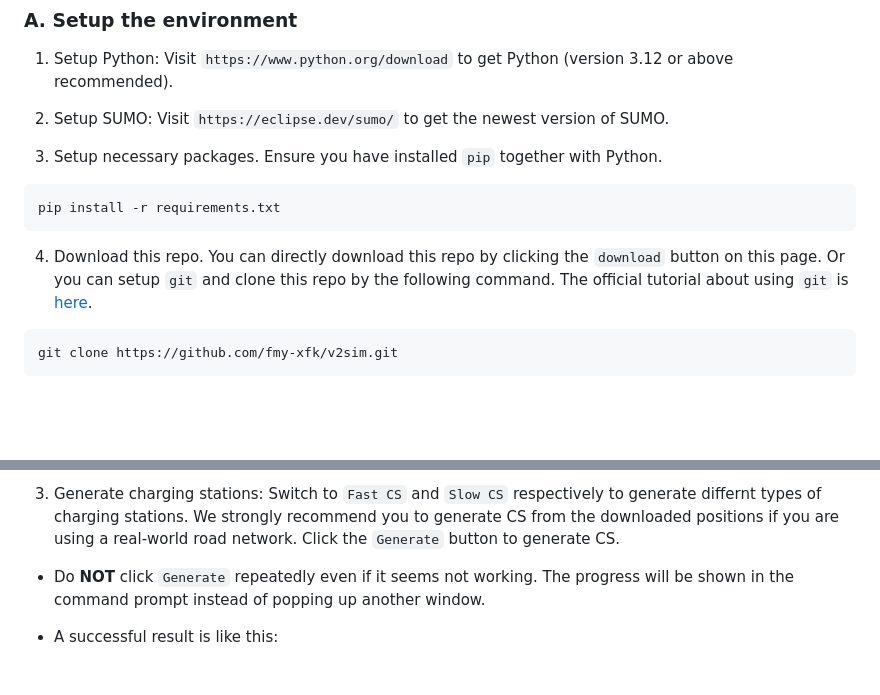
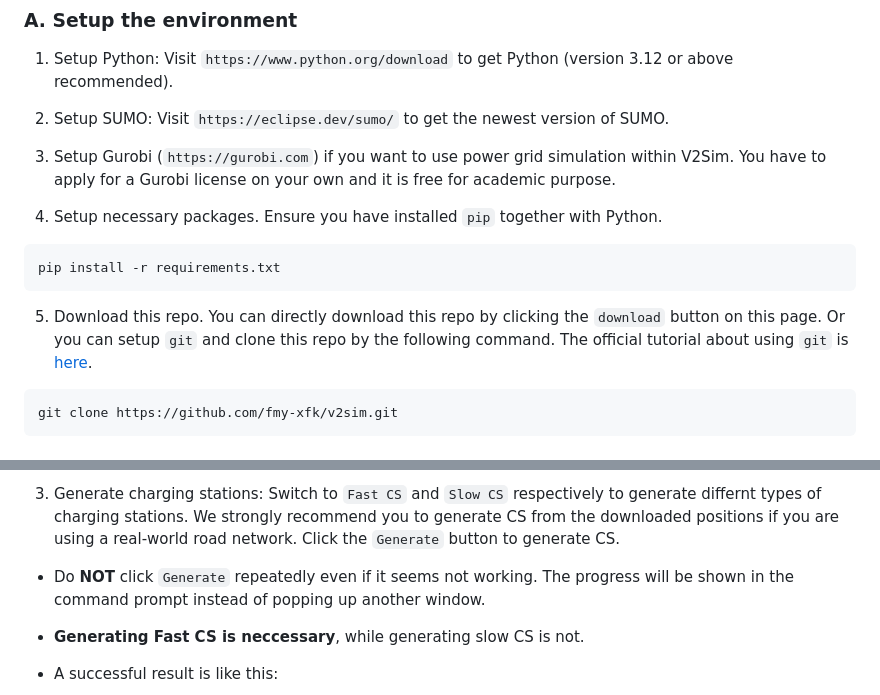
Before and after one commit to hesl-seu/v2sim, a Markdown page: readme.md, 2 parts joined by grey strips. Rendered like a GitHub page; blank space fills up the shorter version.

````diff
--- a/readme.md
+++ b/readme.md
@@ -14,12 +14,14 @@ V2Sim is a microscopic V2G simulation platform in urban power and transportation
 
 2. Setup SUMO: Visit `https://eclipse.dev/sumo/` to get the newest version of SUMO.
 
-3. Setup necessary packages. Ensure you have installed `pip` together with Python.
+3. Setup Gurobi (`https://gurobi.com`) if you want to use power grid simulation within V2Sim. You have to apply for a Gurobi license on your own and it is free for academic purpose.
+
+4. Setup necessary packages. Ensure you have installed `pip` together with Python.
 ```bash
 pip install -r requirements.txt
 ```
 
-4. Download this repo. You can directly download this repo by clicking the `download` button on this page. Or you can setup `git` and clone this repo by the following command. The official tutorial about using `git` is [here](https://git-scm.com/book/en/v2/Getting-Started-Installing-Git).
+5. Download this repo. You can directly download this repo by clicking the `download` button on this page. Or you can setup `git` and clone this repo by the following command. The official tutorial about using `git` is [here](https://git-scm.com/book/en/v2/Getting-Started-Installing-Git).
 ```bash
 git clone https://github.com/fmy-xfk/v2sim.git
 ```
@@ -58,6 +60,8 @@ Click the `Project` menu and open the folder you have created. You will see some
 
 + Do **NOT** click `Generate` repeatedly even if it seems not working. The progress will be shown in the command prompt instead of popping up another window.
 
++ **Generating Fast CS is neccessary**, while generating slow CS is not.
+
 + A successful result is like this:
 
 ![alt text](docs/5.png)
````
